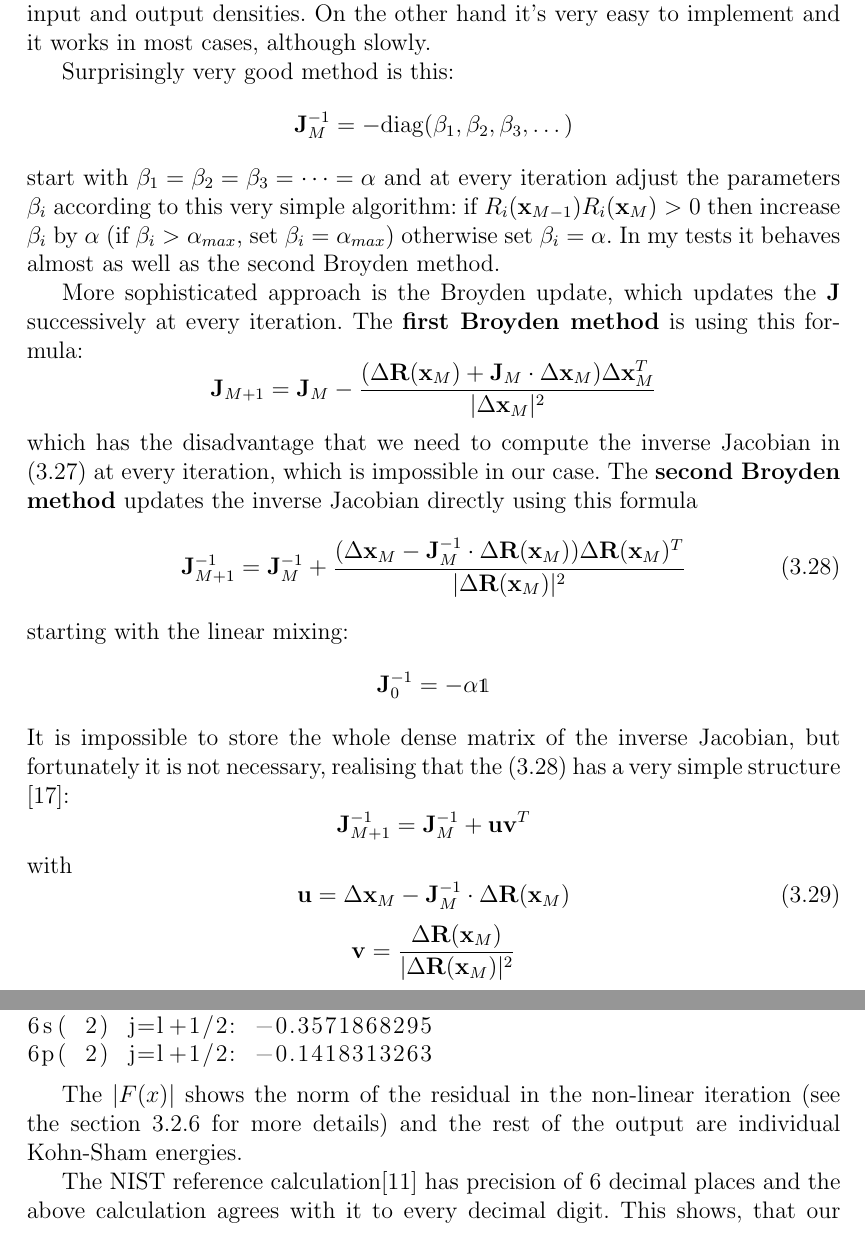
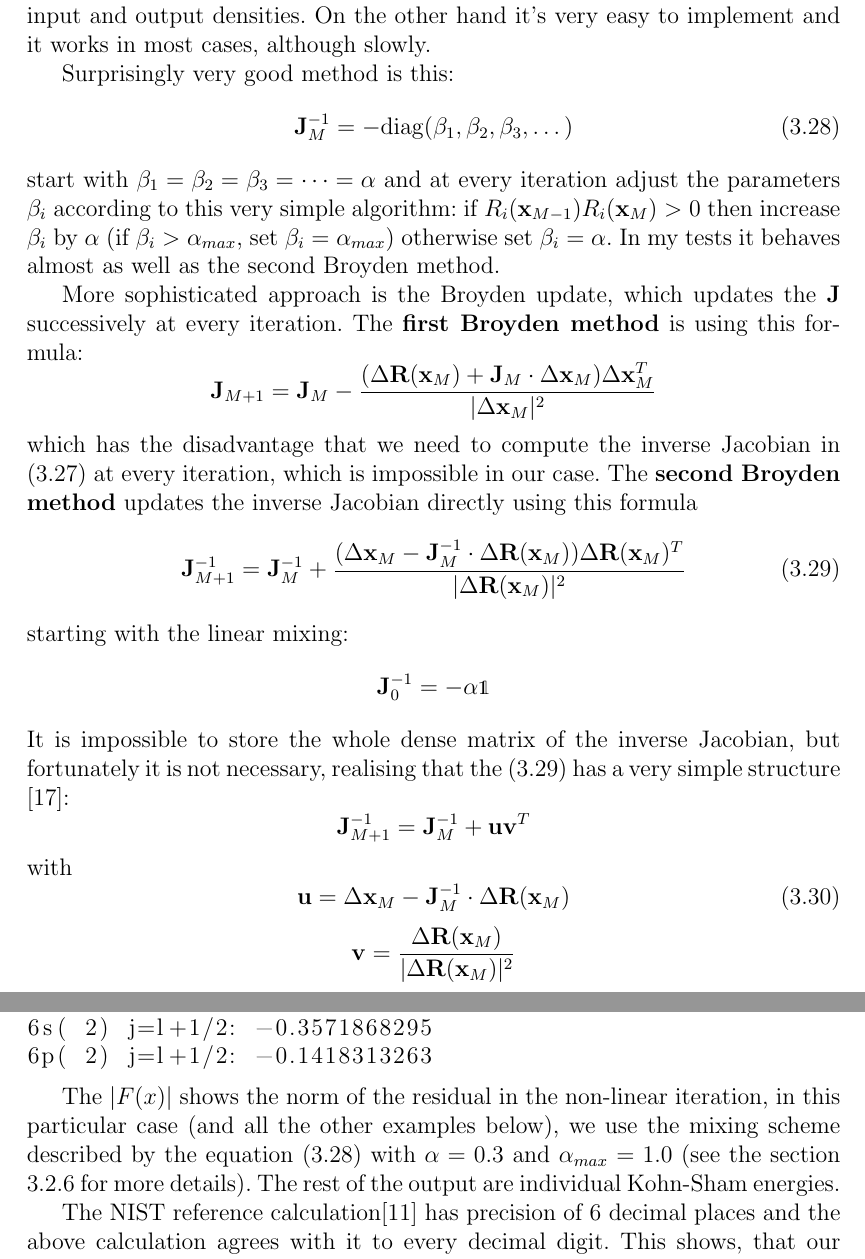
Before and after one commit to certik/master, a LaTeX thesis (master.tex, which reads results.tex, theory.tex): two parts of pages 29 and 64 of 81, joined at a grey line, cut so that both start at the same text. Compiled offline with pdfLaTeX.

Commit message:
Mixing scheme described.

```diff
--- a/results.tex
+++ b/results.tex
@@ -502,9 +502,11 @@ electrons. Here is a result of our program:
 6p( 2) j=l+1/2: -0.1418313263
 \end{lstlisting}
 
-The $|F(x)|$ shows the norm of the residual in the non-linear iteration (see
-the section 3.2.6 for more details) and the rest of the output are individual
-Kohn-Sham energies.
+The $|F(x)|$ shows the norm of the residual in the non-linear iteration, in
+this particular case (and all the other examples below), we use the mixing
+scheme described by the equation (\ref{exciting}) with $\alpha=0.3$ and
+$\alpha_{max}=1.0$ (see the section 3.2.6 for
+more details). The rest of the output are individual Kohn-Sham energies.
 
 The NIST reference calculation\cite{nist} has precision of 6 decimal places and
 the above calculation agrees with it to every decimal digit.
--- a/theory.tex
+++ b/theory.tex
@@ -620,9 +620,9 @@ so
 where $0<\alpha\le1$ is the mixing parameter, working value is somewhere around $\alpha=0.1$ to $\alpha=0.3$. Unfortunately, this procedure is slow and also we do not explore all the possible densities with this mixing, which means that we don't get the correct density with any accuracy, because we get stuck at a "stiff" situation for which continued iteration does not improve the distance $|\R(\x_M)|$ between input and output densities. On the other hand it's very easy to implement and it works in most cases, although slowly.
 
 Surprisingly very good method is this:
-\begin{equation*}
-  \J_M^{-1}=-{\rm diag}(\beta_1,\beta_2,\beta_3,\dots)
-\end{equation*}
+\begin{equation}
+  \J_M^{-1}=-{\rm diag}(\beta_1,\beta_2,\beta_3,\dots)\label{exciting}
+\end{equation}
 start with $\beta_1=\beta_2=\beta_3=\cdots=\alpha$ and at every iteration adjust the parameters $\beta_i$ according to this very simple algorithm: if $R_i(\x_{M-1})R_i(\x_M)>0$ then increase $\beta_i$ by $\alpha$ (if $\beta_i>\alpha_{max}$, set $\beta_i=\alpha_{max}$) otherwise set $\beta_i=\alpha$. In my tests it behaves almost as well as the second Broyden method.
 
 More sophisticated approach is the Broyden update, which updates the $\J$ successively at every iteration. The \textbf{first Broyden method} is using this formula:
```
